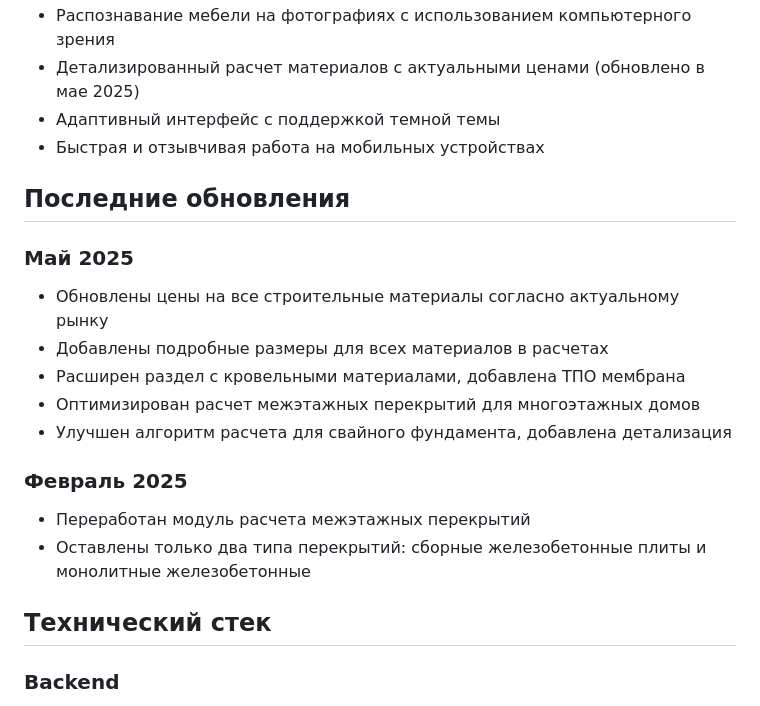
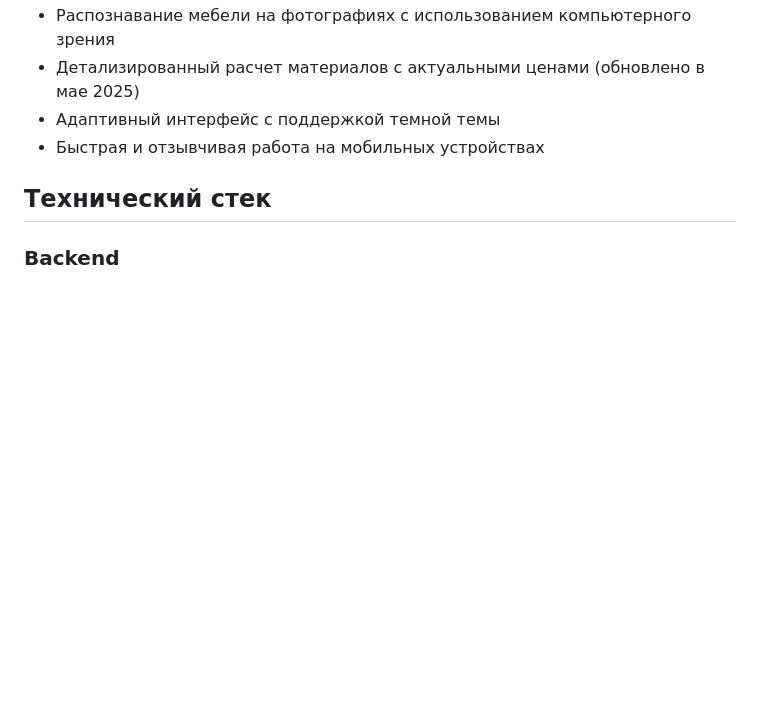
Before and after one commit to egor90909091/CalcHouse_CVstyle, a Markdown page: README.md, the part around the change. Drawn GitHub-style; blank space fills up the shorter version.

```diff
--- a/README.md
+++ b/README.md
@@ -17,19 +17,6 @@
 - Детализированный расчет материалов с актуальными ценами (обновлено в мае 2025)
 - Адаптивный интерфейс с поддержкой темной темы
 - Быстрая и отзывчивая работа на мобильных устройствах
-
-## Последние обновления
-
-### Май 2025
-- Обновлены цены на все строительные материалы согласно актуальному рынку
-- Добавлены подробные размеры для всех материалов в расчетах
-- Расширен раздел с кровельными материалами, добавлена ТПО мембрана
-- Оптимизирован расчет межэтажных перекрытий для многоэтажных домов
-- Улучшен алгоритм расчета для свайного фундамента, добавлена детализация
-
-### Февраль 2025
-- Переработан модуль расчета межэтажных перекрытий
-- Оставлены только два типа перекрытий: сборные железобетонные плиты и монолитные железобетонные
 
 ## Технический стек
 
```
